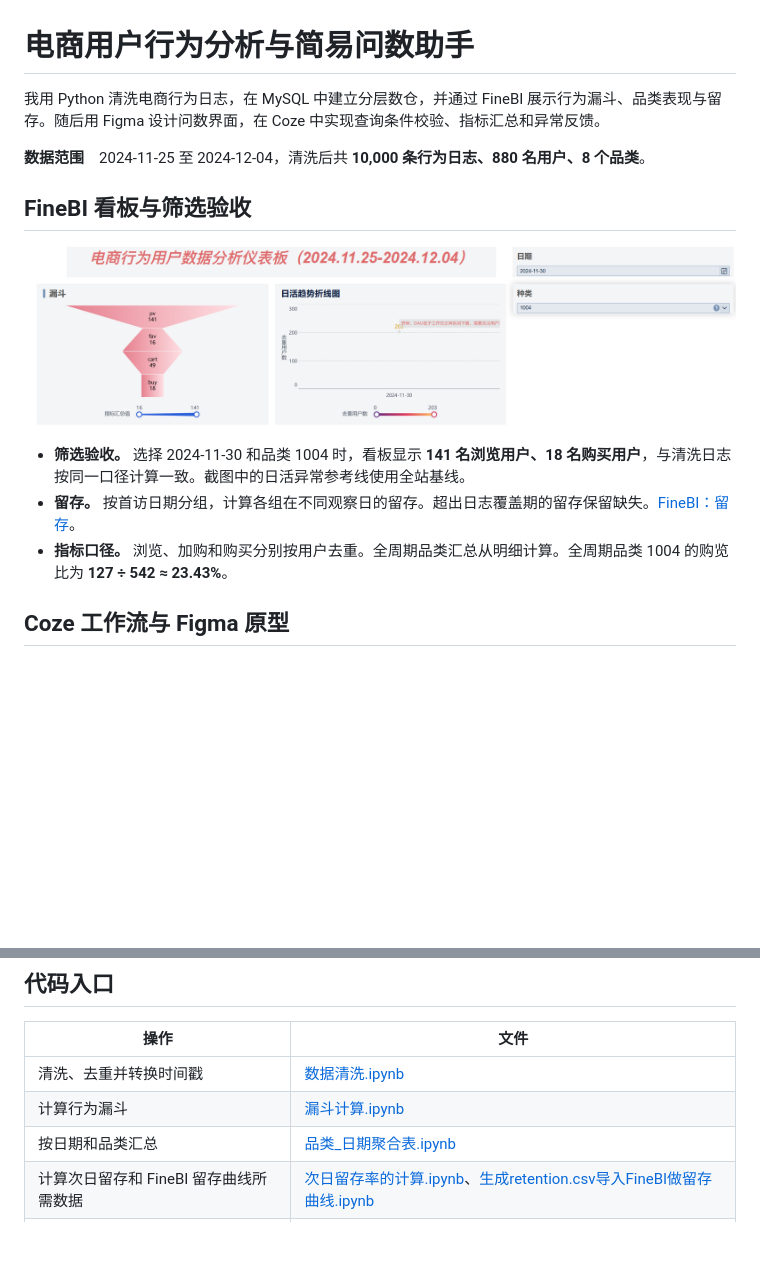
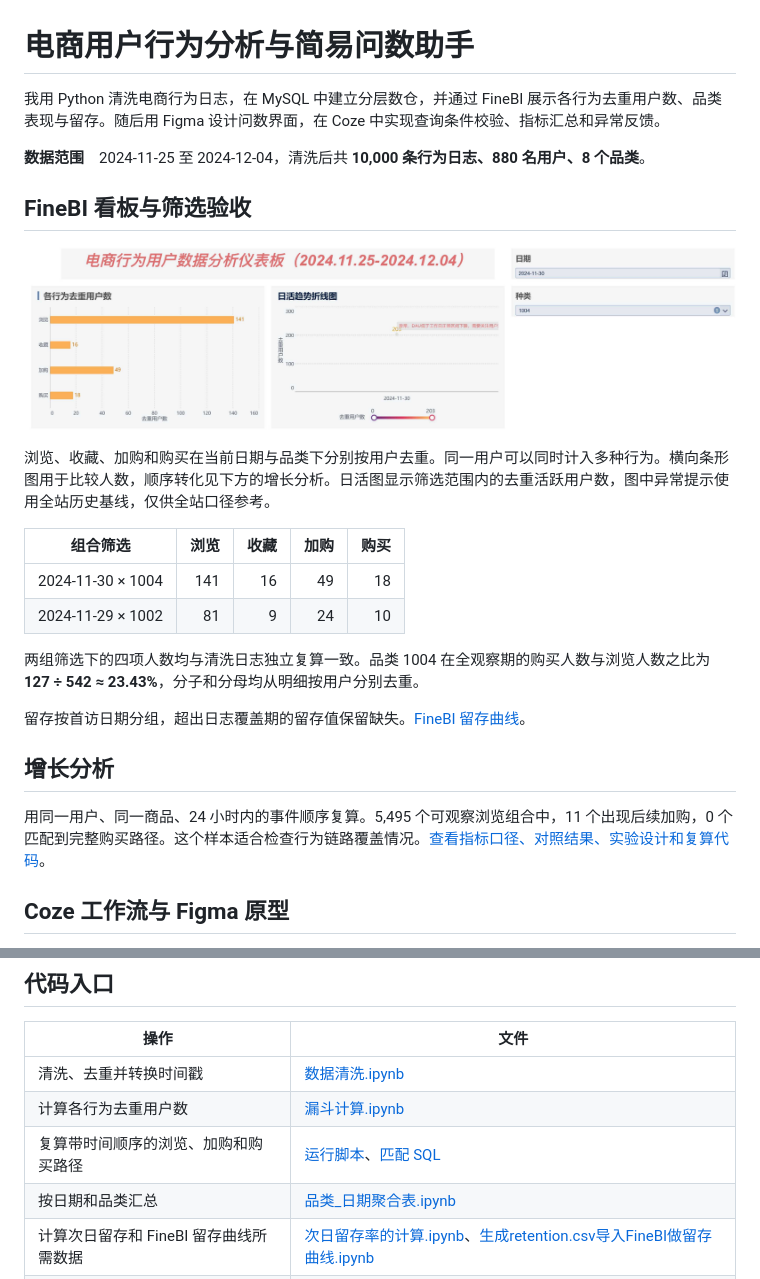
Before and after one commit to wwwjiaxin888-hash/data-product-portfolio, a Markdown page: 01-ecommerce/README.md, 2 parts joined by grey strips. Drawn GitHub-style; pictures changed too: 01-ecommerce/assets/finebi-activity-bar.png (added); blank space fills up the shorter version.

Commit message:
更新电商 FineBI 主图并补充顺序漏斗分析

```diff
--- a/01-ecommerce/README.md
+++ b/01-ecommerce/README.md
@@ -1,16 +1,27 @@
 # 电商用户行为分析与简易问数助手
 
-我用 Python 清洗电商行为日志，在 MySQL 中建立分层数仓，并通过 FineBI 展示行为漏斗、品类表现与留存。随后用 Figma 设计问数界面，在 Coze 中实现查询条件校验、指标汇总和异常反馈。
+我用 Python 清洗电商行为日志，在 MySQL 中建立分层数仓，并通过 FineBI 展示各行为去重用户数、品类表现与留存。随后用 Figma 设计问数界面，在 Coze 中实现查询条件校验、指标汇总和异常反馈。
 
 **数据范围**　2024-11-25 至 2024-12-04，清洗后共 **10,000 条行为日志、880 名用户、8 个品类**。
 
 ## FineBI 看板与筛选验收
 
-![FineBI 看板，选择 2024 年 11 月 30 日与品类 1004](assets/FineBI%E7%BB%84%E5%90%88%E7%AD%9B%E9%80%89%E9%AA%8C%E6%94%B6.png)
+![FineBI 各行为去重用户数，日期为 2024-11-30，品类为 1004](assets/finebi-activity-bar.png)
 
-- **筛选验收。** 选择 2024-11-30 和品类 1004 时，看板显示 **141 名浏览用户、18 名购买用户**，与清洗日志按同一口径计算一致。截图中的日活异常参考线使用全站基线。
-- **留存。** 按首访日期分组，计算各组在不同观察日的留存。超出日志覆盖期的留存保留缺失。[FineBI：留存](assets/FineBI%E7%95%99%E5%AD%98.png)。
-- **指标口径。** 浏览、加购和购买分别按用户去重。全周期品类汇总从明细计算。全周期品类 1004 的购览比为 **127 ÷ 542 ≈ 23.43%**。
+浏览、收藏、加购和购买在当前日期与品类下分别按用户去重。同一用户可以同时计入多种行为。横向条形图用于比较人数，顺序转化见下方的增长分析。日活图显示筛选范围内的去重活跃用户数，图中异常提示使用全站历史基线，仅供全站口径参考。
+
+| 组合筛选 | 浏览 | 收藏 | 加购 | 购买 |
+| --- | ---: | ---: | ---: | ---: |
+| 2024-11-30 × 1004 | 141 | 16 | 49 | 18 |
+| 2024-11-29 × 1002 | 81 | 9 | 24 | 10 |
+
+两组筛选下的四项人数均与清洗日志独立复算一致。品类 1004 在全观察期的购买人数与浏览人数之比为 **127 ÷ 542 ≈ 23.43%**，分子和分母均从明细按用户分别去重。
+
+留存按首访日期分组，超出日志覆盖期的留存值保留缺失。[FineBI 留存曲线](assets/FineBI%E7%95%99%E5%AD%98.png)。
+
+## 增长分析
+
+用同一用户、同一商品、24 小时内的事件顺序复算。5,495 个可观察浏览组合中，11 个出现后续加购，0 个匹配到完整购买路径。这个样本适合检查行为链路覆盖情况。[查看指标口径、对照结果、实验设计和复算代码](growth-analysis.md)。
 
 ## Coze 工作流与 Figma 原型
 
@@ -28,7 +39,8 @@
 | 操作 | 文件 |
 | --- | --- |
 | 清洗、去重并转换时间戳 | [数据清洗.ipynb](notebooks/%E6%95%B0%E6%8D%AE%E6%B8%85%E6%B4%97.ipynb) |
-| 计算行为漏斗 | [漏斗计算.ipynb](notebooks/%E6%BC%8F%E6%96%97%E8%AE%A1%E7%AE%97.ipynb) |
+| 计算各行为去重用户数 | [漏斗计算.ipynb](notebooks/%E6%BC%8F%E6%96%97%E8%AE%A1%E7%AE%97.ipynb) |
+| 复算带时间顺序的浏览、加购和购买路径 | [运行脚本](sql/run-ordered-funnel.py)、[匹配 SQL](sql/ordered-funnel-24h.sql) |
 | 按日期和品类汇总 | [品类_日期聚合表.ipynb](notebooks/%E5%93%81%E7%B1%BB_%E6%97%A5%E6%9C%9F%E8%81%9A%E5%90%88%E8%A1%A8.ipynb) |
 | 计算次日留存和 FineBI 留存曲线所需数据 | [次日留存率的计算.ipynb](notebooks/%E6%AC%A1%E6%97%A5%E7%95%99%E5%AD%98%E7%8E%87%E7%9A%84%E8%AE%A1%E7%AE%97.ipynb)、[生成retention.csv导入FineBI做留存曲线.ipynb](notebooks/%E7%94%9F%E6%88%90retention.csv%E5%AF%BC%E5%85%A5FineBI%E5%81%9A%E7%95%99%E5%AD%98%E6%9B%B2%E7%BA%BF.ipynb) |
 | 建立 ODS、DWD、DWS 和 ADS 表 | [数仓建库_.sql](sql/%E6%95%B0%E4%BB%93%E5%BB%BA%E5%BA%93_.sql) |
```
Also changed, not shown: 01-ecommerce/growth-analysis.md (added, +35 -0 lines), README.md (+2 -2 lines), 2 other files.
